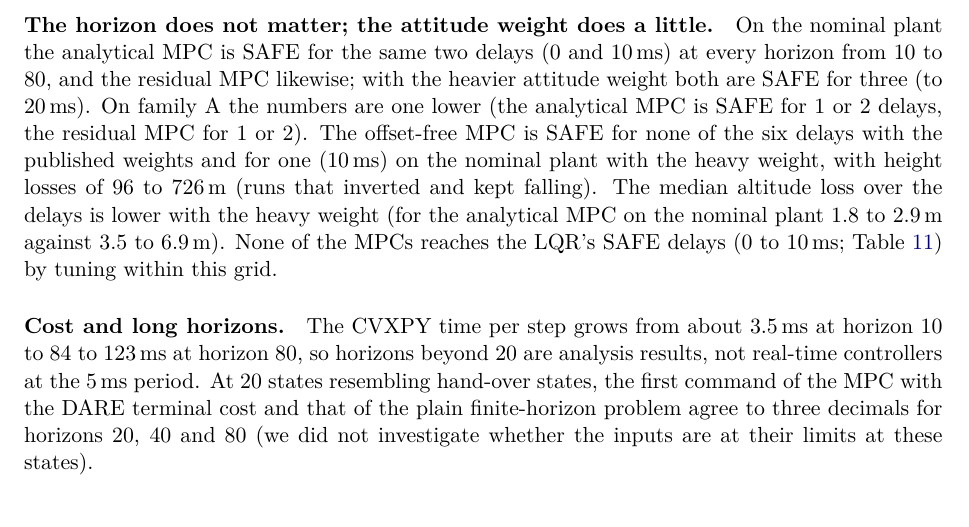
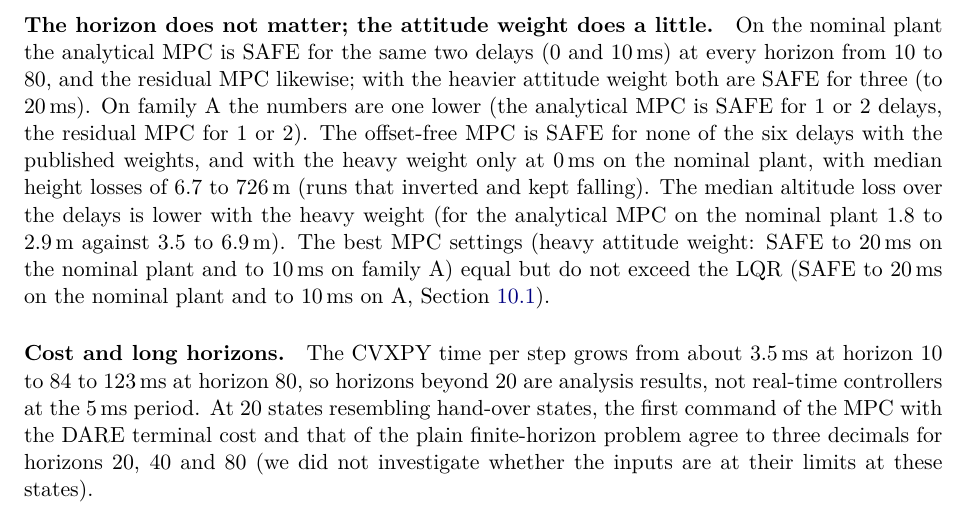
Before and after one commit to pranshuk22/quadrotor-rotor-loss-recovery, a LaTeX paper (docs/report/report.tex, which reads docs/report/sections/09b-depth.tex): part of page 44 of 69, cut so that both start at the same text. Compiled offline with pdfLaTeX.

Commit message:
Correct the E8e text on the offset-free MPC and the LQR comparison
First failing delay of 10 ms means SAFE at 0 ms only; the LQR is SAFE to 20 ms on the nominal plant and 10 ms on family A.

```diff
--- a/docs/report/sections/09b-depth.tex
+++ b/docs/report/sections/09b-depth.tex
@@ -35,7 +35,7 @@ On the held-out transients the near-trim residual is no better than the analytic
 \subsection{MPC horizon and weights for the capture (E8e)}\label{sec:tuning}
 The capture result of E7 (the MPCs are SAFE only at 0\,ms, against 10\,ms for the LQR) could be an artefact of the single setting (horizon 20 steps, published weights). We varied the horizon over 10, 20, 40 and 80 steps and the attitude weight (the published weights, and $w_{\mathrm{att}}=60$ instead of 20) for the analytical MPC, the residual MPC and the offset-free MPC (state disturbance model), on the nominal plant and on family A, with the capture protocol of E7 for six delays from 0 to 60\,ms (\texttt{results/tables/e8e\_mpc\_tuning.md}). No setting was selected: the whole grid is reported, because the protocol has no random seeds on which a selection could be evaluated.
 
-\paragraph{The horizon does not matter; the attitude weight does a little.} On the nominal plant the analytical MPC is SAFE for the same two delays (0 and 10\,ms) at every horizon from 10 to 80, and the residual MPC likewise; with the heavier attitude weight both are SAFE for three (to 20\,ms). On family A the numbers are one lower (the analytical MPC is SAFE for 1 or 2 delays, the residual MPC for 1 or 2). The offset-free MPC is SAFE for none of the six delays with the published weights and for one (10\,ms) on the nominal plant with the heavy weight, with height losses of 96 to 726\,m (runs that inverted and kept falling). The median altitude loss over the delays is lower with the heavy weight (for the analytical MPC on the nominal plant 1.8 to 2.9\,m against 3.5 to 6.9\,m). None of the MPCs reaches the LQR's SAFE delays (0 to 10\,ms; Table~\ref{tab:e8a2}) by tuning within this grid.
+\paragraph{The horizon does not matter; the attitude weight does a little.} On the nominal plant the analytical MPC is SAFE for the same two delays (0 and 10\,ms) at every horizon from 10 to 80, and the residual MPC likewise; with the heavier attitude weight both are SAFE for three (to 20\,ms). On family A the numbers are one lower (the analytical MPC is SAFE for 1 or 2 delays, the residual MPC for 1 or 2). The offset-free MPC is SAFE for none of the six delays with the published weights, and with the heavy weight only at 0\,ms on the nominal plant, with median height losses of 6.7 to 726\,m (runs that inverted and kept falling). The median altitude loss over the delays is lower with the heavy weight (for the analytical MPC on the nominal plant 1.8 to 2.9\,m against 3.5 to 6.9\,m). The best MPC settings (heavy attitude weight: SAFE to 20\,ms on the nominal plant and to 10\,ms on family A) equal but do not exceed the LQR (SAFE to 20\,ms on the nominal plant and to 10\,ms on A, Section~\ref{sec:adaptive}).
 
 \paragraph{Cost and long horizons.} The CVXPY time per step grows from about 3.5\,ms at horizon 10 to 84 to 123\,ms at horizon 80, so horizons beyond 20 are analysis results, not real-time controllers at the 5\,ms period. At 20 states resembling hand-over states, the first command of the MPC with the DARE terminal cost and that of the plain finite-horizon problem agree to three decimals for horizons 20, 40 and 80 (we did not investigate whether the inputs are at their limits at these states).
 
```
